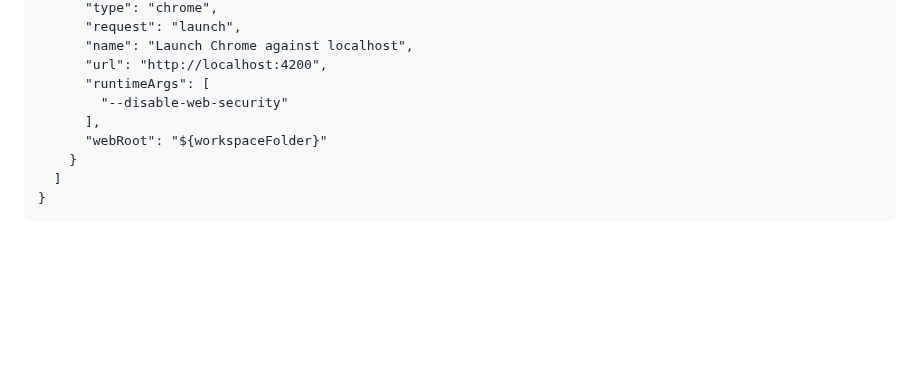
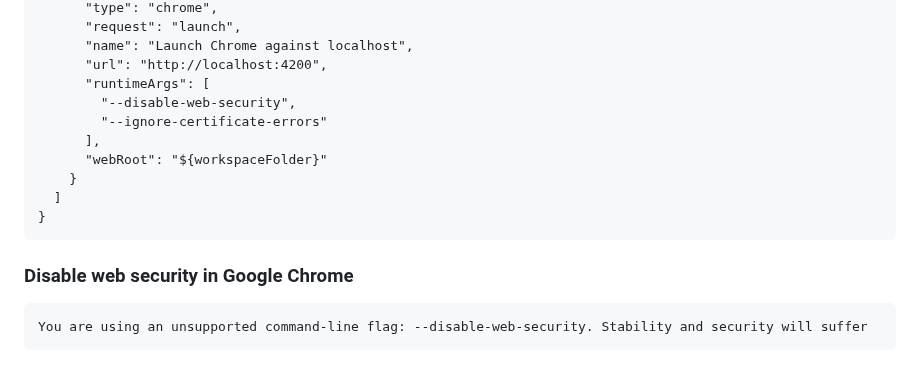
Before and after one commit to gtechsltn/Build-Ember-Blog, a Markdown page: README.md, the part around the change. GitHub-like rendering; blank space fills up the shorter version.

````diff
--- a/README.md
+++ b/README.md
@@ -265,10 +265,16 @@ See http://ember-cli.com/user-guide/#windows for details.
       "name": "Launch Chrome against localhost",
       "url": "http://localhost:4200",
       "runtimeArgs": [
-        "--disable-web-security"
+        "--disable-web-security",
+        "--ignore-certificate-errors"
       ],
       "webRoot": "${workspaceFolder}"
     }
   ]
 }
 ```
+
+### Disable web security in Google Chrome
+```
+You are using an unsupported command-line flag: --disable-web-security. Stability and security will suffer
+```
````
